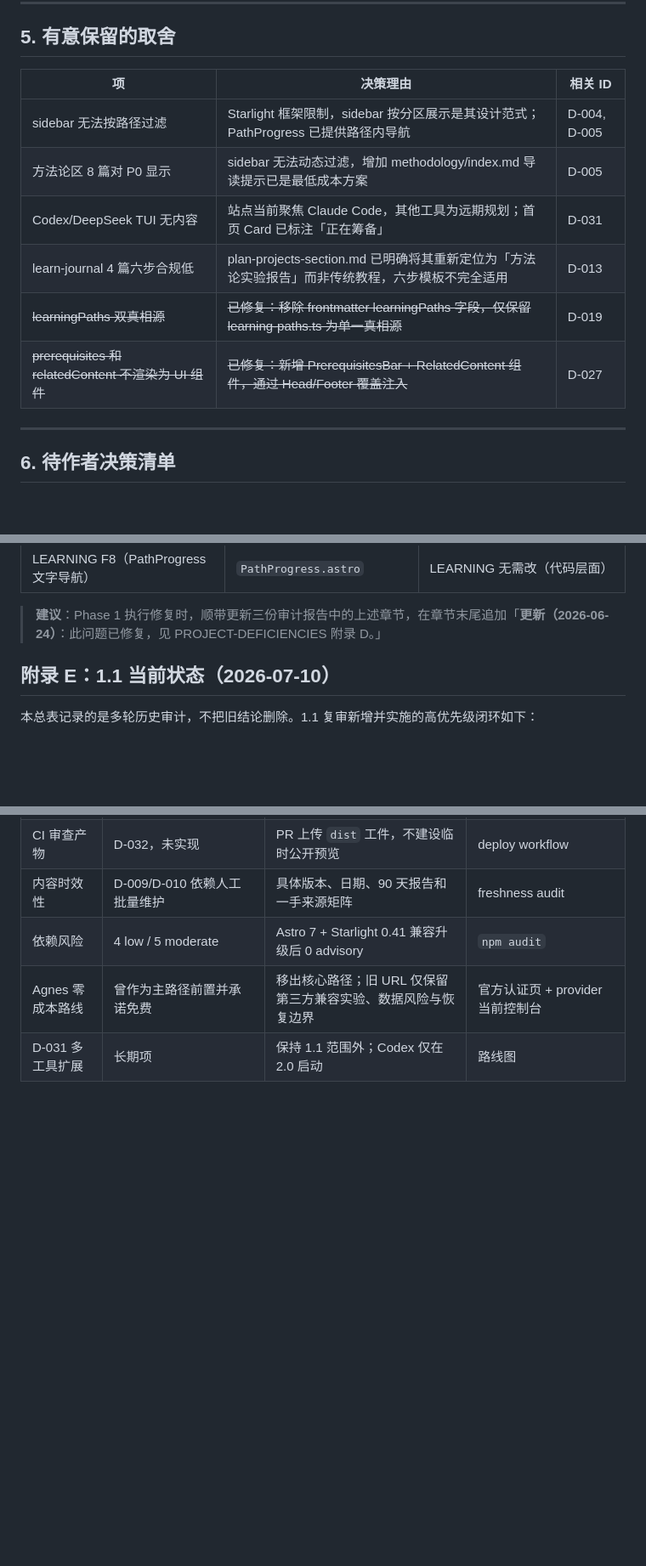
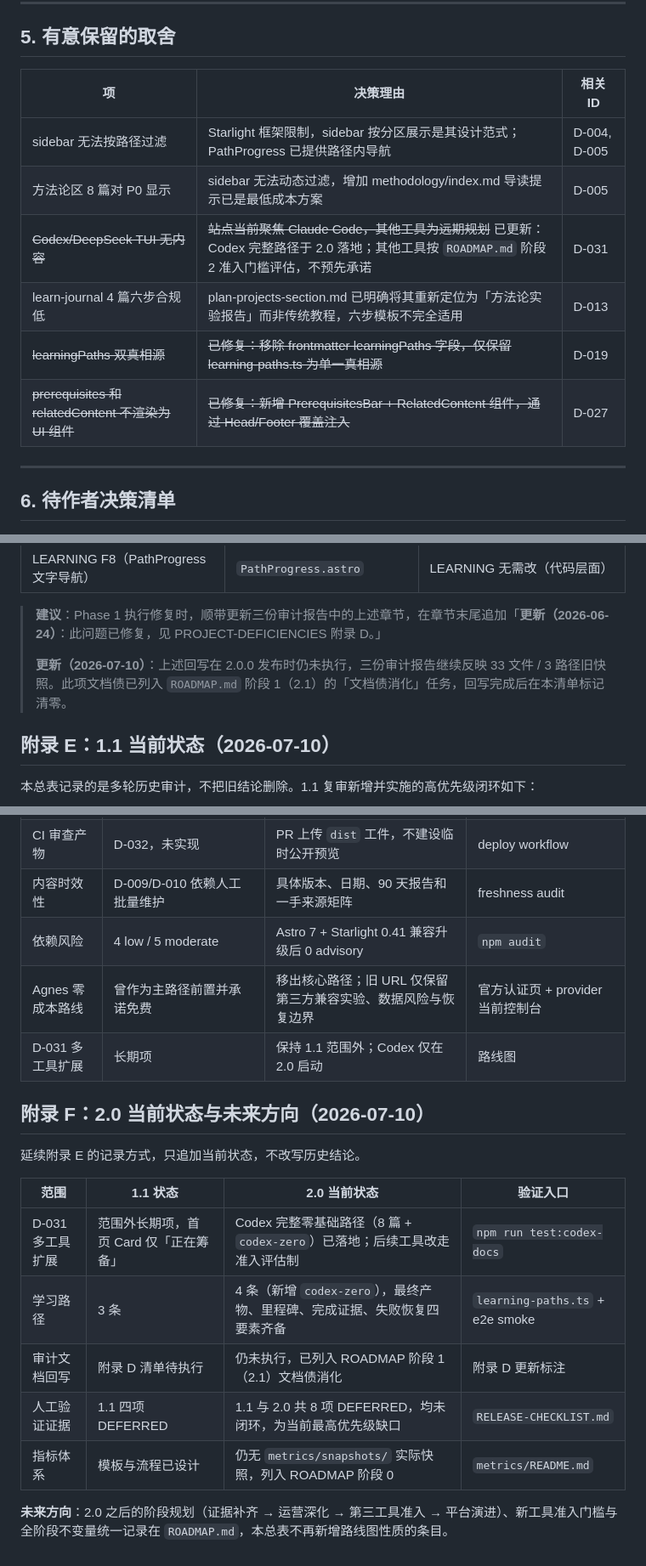
Before and after one commit to estelledc/zero-to-ai, a Markdown page: docs/PROJECT-DEFICIENCIES.md, 3 parts joined by grey strips. Shown at 85% size. Rendered like a GitHub page; blank space fills up the shorter version.

```diff
--- a/docs/PROJECT-DEFICIENCIES.md
+++ b/docs/PROJECT-DEFICIENCIES.md
@@ -200,14 +200,14 @@ Phase 0 审计（2026-06-24）产出的 IA-AUDIT、UX-AUDIT、LEARNING-AUDIT 三
 
 ## 5. 有意保留的取舍
 
-| 项                                                   | 决策理由                                                                                        | 相关 ID      |
-| ---------------------------------------------------- | ----------------------------------------------------------------------------------------------- | ------------ |
-| sidebar 无法按路径过滤                               | Starlight 框架限制，sidebar 按分区展示是其设计范式；PathProgress 已提供路径内导航               | D-004, D-005 |
-| 方法论区 8 篇对 P0 显示                              | sidebar 无法动态过滤，增加 methodology/index.md 导读提示已是最低成本方案                        | D-005        |
-| Codex/DeepSeek TUI 无内容                            | 站点当前聚焦 Claude Code，其他工具为远期规划；首页 Card 已标注「正在筹备」                      | D-031        |
-| learn-journal 4 篇六步合规低                         | plan-projects-section.md 已明确将其重新定位为「方法论实验报告」而非传统教程，六步模板不完全适用 | D-013        |
-| ~~learningPaths 双真相源~~                           | ~~已修复：移除 frontmatter learningPaths 字段，仅保留 learning-paths.ts 为单一真相源~~          | D-019        |
-| ~~prerequisites 和 relatedContent 不渲染为 UI 组件~~ | ~~已修复：新增 PrerequisitesBar + RelatedContent 组件，通过 Head/Footer 覆盖注入~~              | D-027        |
+| 项                                                   | 决策理由                                                                                                                                    | 相关 ID      |
+| ---------------------------------------------------- | ------------------------------------------------------------------------------------------------------------------------------------------- | ------------ |
+| sidebar 无法按路径过滤                               | Starlight 框架限制，sidebar 按分区展示是其设计范式；PathProgress 已提供路径内导航                                                           | D-004, D-005 |
+| 方法论区 8 篇对 P0 显示                              | sidebar 无法动态过滤，增加 methodology/index.md 导读提示已是最低成本方案                                                                    | D-005        |
+| ~~Codex/DeepSeek TUI 无内容~~                        | ~~站点当前聚焦 Claude Code，其他工具为远期规划~~ 已更新：Codex 完整路径于 2.0 落地；其他工具按 `ROADMAP.md` 阶段 2 准入门槛评估，不预先承诺 | D-031        |
+| learn-journal 4 篇六步合规低                         | plan-projects-section.md 已明确将其重新定位为「方法论实验报告」而非传统教程，六步模板不完全适用                                             | D-013        |
+| ~~learningPaths 双真相源~~                           | ~~已修复：移除 frontmatter learningPaths 字段，仅保留 learning-paths.ts 为单一真相源~~                                                      | D-019        |
+| ~~prerequisites 和 relatedContent 不渲染为 UI 组件~~ | ~~已修复：新增 PrerequisitesBar + RelatedContent 组件，通过 Head/Footer 覆盖注入~~                                                          | D-027        |
 
 ---
 
@@ -365,6 +365,8 @@ Phase 0 审计（2026-06-24）产出的 IA-AUDIT、UX-AUDIT、LEARNING-AUDIT 三
 | LEARNING F8（PathProgress 文字导航） | `PathProgress.astro`              | LEARNING 无需改（代码层面）              |
 
 > **建议**：Phase 1 执行修复时，顺带更新三份审计报告中的上述章节，在章节末尾追加「**更新（2026-06-24）**：此问题已修复，见 PROJECT-DEFICIENCIES 附录 D。」
+>
+> **更新（2026-07-10）**：上述回写在 2.0.0 发布时仍未执行，三份审计报告继续反映 33 文件 / 3 路径旧快照。此项文档债已列入 `ROADMAP.md` 阶段 1（2.1）的「文档债消化」任务，回写完成后在本清单标记清零。
 
 ## 附录 E：1.1 当前状态（2026-07-10）
 
@@ -380,3 +382,17 @@ Phase 0 审计（2026-06-24）产出的 IA-AUDIT、UX-AUDIT、LEARNING-AUDIT 三
 | 依赖风险         | 4 low / 5 moderate                                 | Astro 7 + Starlight 0.41 兼容升级后 0 advisory                | `npm audit`                       |
 | Agnes 零成本路线 | 曾作为主路径前置并承诺免费                         | 移出核心路径；旧 URL 仅保留第三方兼容实验、数据风险与恢复边界 | 官方认证页 + provider 当前控制台  |
 | D-031 多工具扩展 | 长期项                                             | 保持 1.1 范围外；Codex 仅在 2.0 启动                          | 路线图                            |
+
+## 附录 F：2.0 当前状态与未来方向（2026-07-10）
+
+延续附录 E 的记录方式，只追加当前状态，不改写历史结论。
+
+| 范围             | 1.1 状态                               | 2.0 当前状态                                                              | 验证入口                        |
+| ---------------- | -------------------------------------- | ------------------------------------------------------------------------- | ------------------------------- |
+| D-031 多工具扩展 | 范围外长期项，首页 Card 仅「正在筹备」 | Codex 完整零基础路径（8 篇 + `codex-zero`）已落地；后续工具改走准入评估制 | `npm run test:codex-docs`       |
+| 学习路径         | 3 条                                   | 4 条（新增 `codex-zero`），最终产物、里程碑、完成证据、失败恢复四要素齐备 | `learning-paths.ts` + e2e smoke |
+| 审计文档回写     | 附录 D 清单待执行                      | 仍未执行，已列入 ROADMAP 阶段 1（2.1）文档债消化                          | 附录 D 更新标注                 |
+| 人工验证证据     | 1.1 四项 DEFERRED                      | 1.1 与 2.0 共 8 项 DEFERRED，均未闭环，为当前最高优先级缺口               | `RELEASE-CHECKLIST.md`          |
+| 指标体系         | 模板与流程已设计                       | 仍无 `metrics/snapshots/` 实际快照，列入 ROADMAP 阶段 0                   | `metrics/README.md`             |
+
+**未来方向**：2.0 之后的阶段规划（证据补齐 → 运营深化 → 第三工具准入 → 平台演进）、新工具准入门槛与全阶段不变量统一记录在 `ROADMAP.md`，本总表不再新增路线图性质的条目。
```
Also changed, not shown: other parts of docs/PROJECT-DEFICIENCIES.md (+34 -34 lines), README.md (+2 -0 lines), docs/ROADMAP.md (added, +130 -0 lines).
